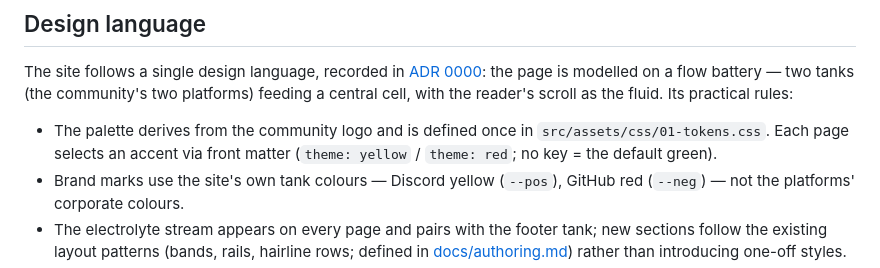
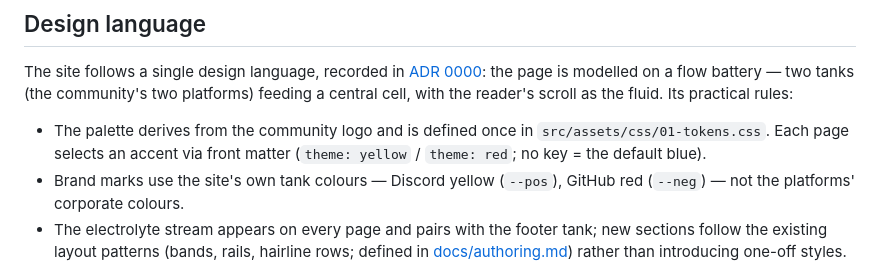
Before and after one commit to rfb-data-hub/website, a Markdown page: README.md, the part around the change. Drawn GitHub-style.

```diff
--- a/README.md
+++ b/README.md
@@ -61,7 +61,7 @@ Full walkthrough (template syntax, front matter, adding a page): **[docs/authori
 
 The site follows a single design language, recorded in [ADR 0000](docs/adr/0000-website-design-language.md): the page is modelled on a flow battery — two tanks (the community's two platforms) feeding a central cell, with the reader's scroll as the fluid. Its practical rules:
 
-- The palette derives from the community logo and is defined once in `src/assets/css/01-tokens.css`. Each page selects an accent via front matter (`theme: yellow` / `theme: red`; no key = the default green).
+- The palette derives from the community logo and is defined once in `src/assets/css/01-tokens.css`. Each page selects an accent via front matter (`theme: yellow` / `theme: red`; no key = the default blue).
 - Brand marks use the site's own tank colours — Discord yellow (`--pos`), GitHub red (`--neg`) — not the platforms' corporate colours.
 - The electrolyte stream appears on every page and pairs with the footer tank; new sections follow the existing layout patterns (bands, rails, hairline rows; defined in [docs/authoring.md](docs/authoring.md)) rather than introducing one-off styles.
 - Changes to the visual language are recorded as ADRs.
```
Also changed, not shown: docs/adr/0000-website-design-language.md (+5 -5 lines), docs/authoring.md (+2 -2 lines).
